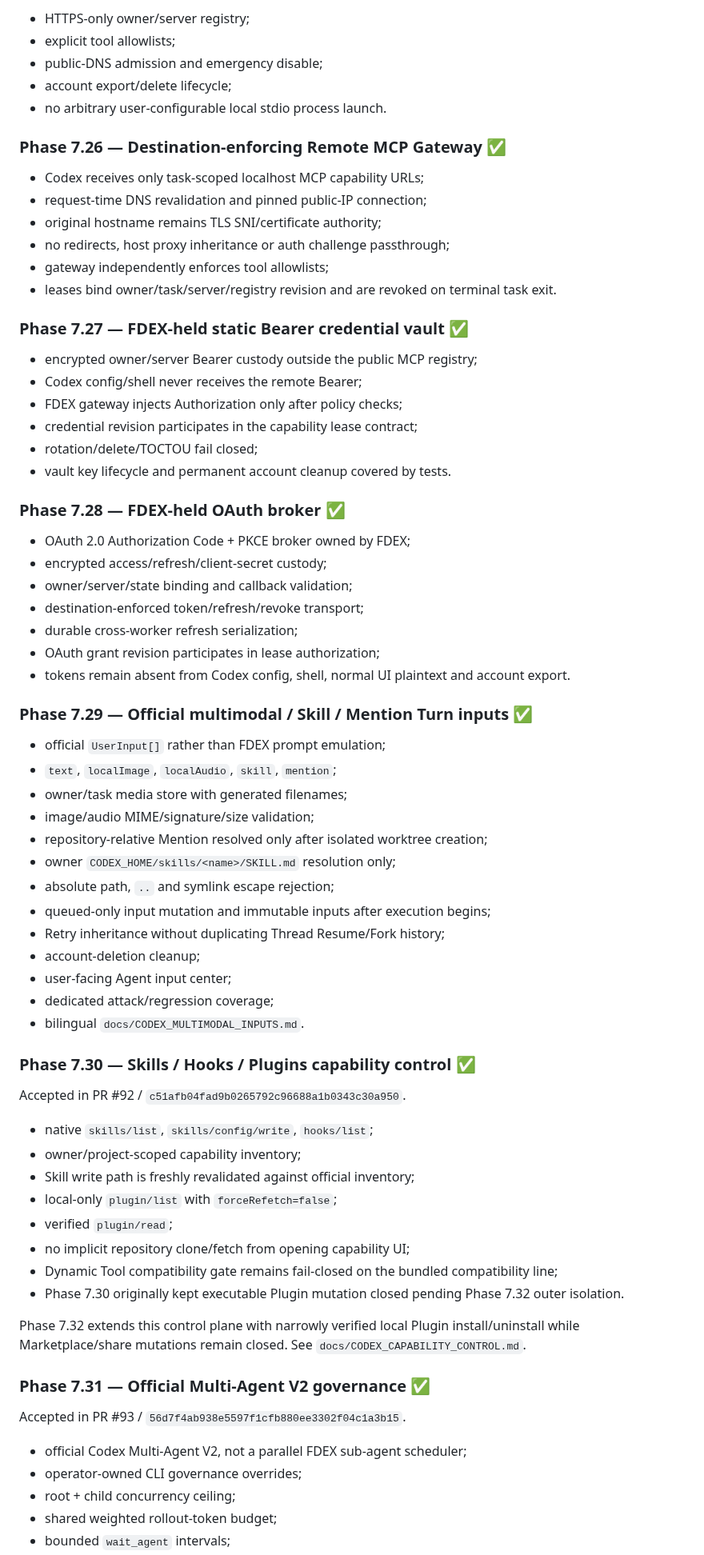
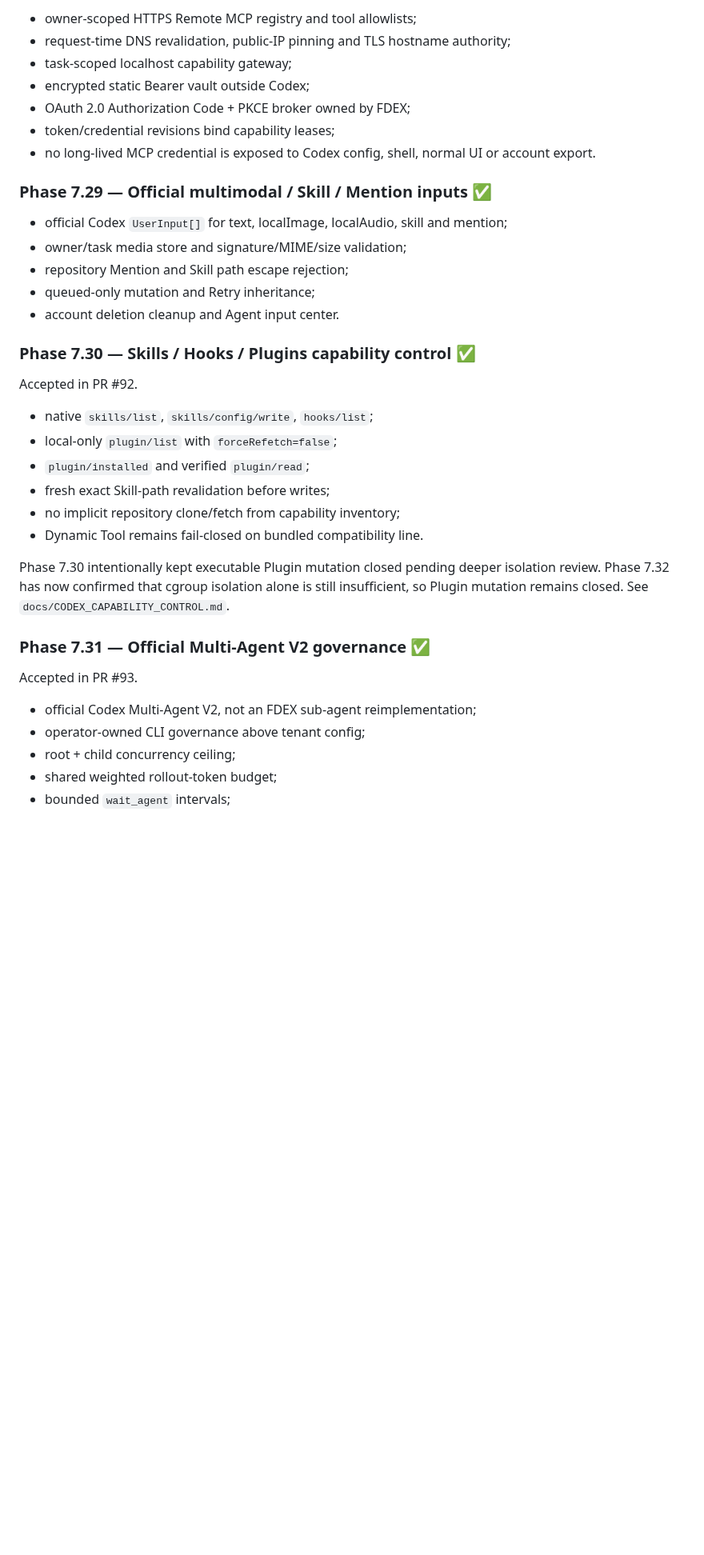
Before and after one commit to b8vipvip/fdex, a Markdown page: CURRENT_STATUS.md, the part around one of its changes. Shown at 80% size. Drawn GitHub-style; blank space fills up the shorter version.

Commit message:
Phase 7.32: refresh current development baseline

```diff
--- a/CURRENT_STATUS.md
+++ b/CURRENT_STATUS.md
@@ -68,75 +68,39 @@ FDEX uses Center `user_id` as the canonical owner scope. User-facing identities
 
-- HTTPS-only owner/server registry;
-- explicit tool allowlists;
-- public-DNS admission and emergency disable;
-- account export/delete lifecycle;
-- no arbitrary user-configurable local stdio process launch.
+- owner-scoped HTTPS Remote MCP registry and tool allowlists;
+- request-time DNS revalidation, public-IP pinning and TLS hostname authority;
+- task-scoped localhost capability gateway;
+- encrypted static Bearer vault outside Codex;
+- OAuth 2.0 Authorization Code + PKCE broker owned by FDEX;
+- token/credential revisions bind capability leases;
+- no long-lived MCP credential is exposed to Codex config, shell, normal UI or account export.
 
-### Phase 7.26 — Destination-enforcing Remote MCP Gateway ✅
+### Phase 7.29 — Official multimodal / Skill / Mention inputs ✅
 
-- Codex receives only task-scoped localhost MCP capability URLs;
-- request-time DNS revalidation and pinned public-IP connection;
-- original hostname remains TLS SNI/certificate authority;
-- no redirects, host proxy inheritance or auth challenge passthrough;
-- gateway independently enforces tool allowlists;
-- leases bind owner/task/server/registry revision and are revoked on terminal task exit.
-
-### Phase 7.27 — FDEX-held static Bearer credential vault ✅
-
-- encrypted owner/server Bearer custody outside the public MCP registry;
-- Codex config/shell never receives the remote Bearer;
-- FDEX gateway injects Authorization only after policy checks;
-- credential revision participates in the capability lease contract;
-- rotation/delete/TOCTOU fail closed;
-- vault key lifecycle and permanent account cleanup covered by tests.
-
-### Phase 7.28 — FDEX-held OAuth broker ✅
-
-- OAuth 2.0 Authorization Code + PKCE broker owned by FDEX;
-- encrypted access/refresh/client-secret custody;
-- owner/server/state binding and callback validation;
-- destination-enforced token/refresh/revoke transport;
-- durable cross-worker refresh serialization;
-- OAuth grant revision participates in lease authorization;
-- tokens remain absent from Codex config, shell, normal UI plaintext and account export.
-
-### Phase 7.29 — Official multimodal / Skill / Mention Turn inputs ✅
-
-- official `UserInput[]` rather than FDEX prompt emulation;
-- `text`, `localImage`, `localAudio`, `skill`, `mention`;
-- owner/task media store with generated filenames;
-- image/audio MIME/signature/size validation;
-- repository-relative Mention resolved only after isolated worktree creation;
-- owner `CODEX_HOME/skills/<name>/SKILL.md` resolution only;
-- absolute path, `..` and symlink escape rejection;
-- queued-only input mutation and immutable inputs after execution begins;
-- Retry inheritance without duplicating Thread Resume/Fork history;
-- account-deletion cleanup;
-- user-facing Agent input center;
-- dedicated attack/regression coverage;
-- bilingual `docs/CODEX_MULTIMODAL_INPUTS.md`.
+- official Codex `UserInput[]` for text, localImage, localAudio, skill and mention;
+- owner/task media store and signature/MIME/size validation;
+- repository Mention and Skill path escape rejection;
+- queued-only mutation and Retry inheritance;
+- account deletion cleanup and Agent input center.
 
 ### Phase 7.30 — Skills / Hooks / Plugins capability control ✅
 
-Accepted in PR #92 / `c51afb04fad9b0265792c96688a1b0343c30a950`.
+Accepted in PR #92.
 
 - native `skills/list`, `skills/config/write`, `hooks/list`;
-- owner/project-scoped capability inventory;
-- Skill write path is freshly revalidated against official inventory;
 - local-only `plugin/list` with `forceRefetch=false`;
-- verified `plugin/read`;
-- no implicit repository clone/fetch from opening capability UI;
-- Dynamic Tool compatibility gate remains fail-closed on the bundled compatibility line;
-- Phase 7.30 originally kept executable Plugin mutation closed pending Phase 7.32 outer isolation.
+- `plugin/installed` and verified `plugin/read`;
+- fresh exact Skill-path revalidation before writes;
+- no implicit repository clone/fetch from capability inventory;
+- Dynamic Tool remains fail-closed on bundled compatibility line.
 
-Phase 7.32 extends this control plane with narrowly verified local Plugin install/uninstall while Marketplace/share mutations remain closed. See `docs/CODEX_CAPABILITY_CONTROL.md`.
+Phase 7.30 intentionally kept executable Plugin mutation closed pending deeper isolation review. Phase 7.32 has now confirmed that cgroup isolation alone is still insufficient, so Plugin mutation remains closed. See `docs/CODEX_CAPABILITY_CONTROL.md`.
 
 ### Phase 7.31 — Official Multi-Agent V2 governance ✅
 
-Accepted in PR #93 / `56d7f4ab938e5597f1cfb880ee3302f04c1a3b15`.
+Accepted in PR #93.
 
-- official Codex Multi-Agent V2, not a parallel FDEX sub-agent scheduler;
-- operator-owned CLI governance overrides;
+- official Codex Multi-Agent V2, not an FDEX sub-agent reimplementation;
+- operator-owned CLI governance above tenant config;
 - root + child concurrency ceiling;
 - shared weighted rollout-token budget;
 - bounded `wait_agent` intervals;
```
Also changed, not shown: other parts of CURRENT_STATUS.md (+92 -74 lines).
